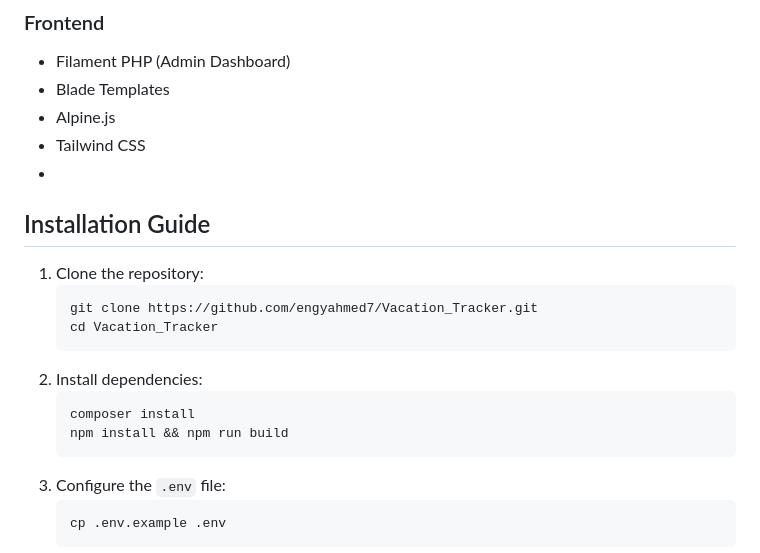
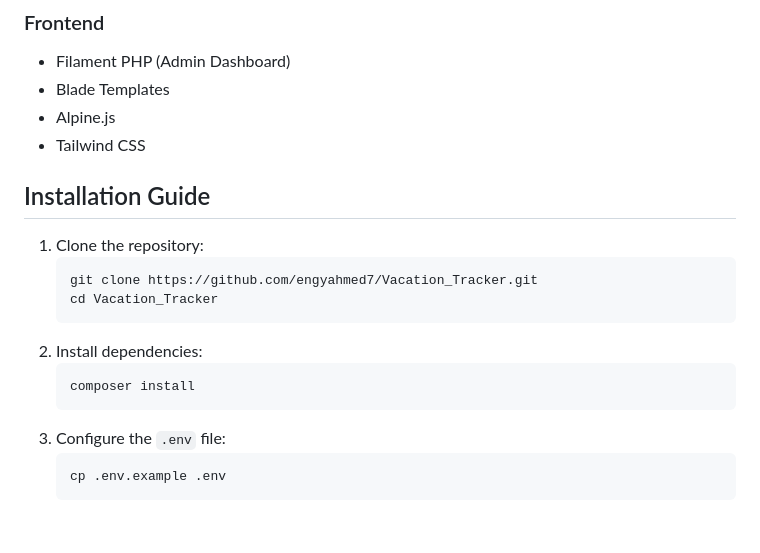
Before and after one commit to engyahmed7/Vacation_Tracker, a Markdown page: README.md, the part around the change. Drawn GitHub-style; blank space fills up the shorter version.

````diff
--- a/README.md
+++ b/README.md
@@ -112,7 +112,7 @@ The Vacation Tracker system is currently deployed and available for testing. Exp
 - Blade Templates
 - Alpine.js
 - Tailwind CSS
--
+
 ## Installation Guide
 1. Clone the repository:
    ```sh
@@ -122,7 +122,6 @@ The Vacation Tracker system is currently deployed and available for testing. Exp
 2. Install dependencies:
    ```sh
    composer install
-   npm install && npm run build
    ```
 3. Configure the `.env` file:
    ```sh
````
